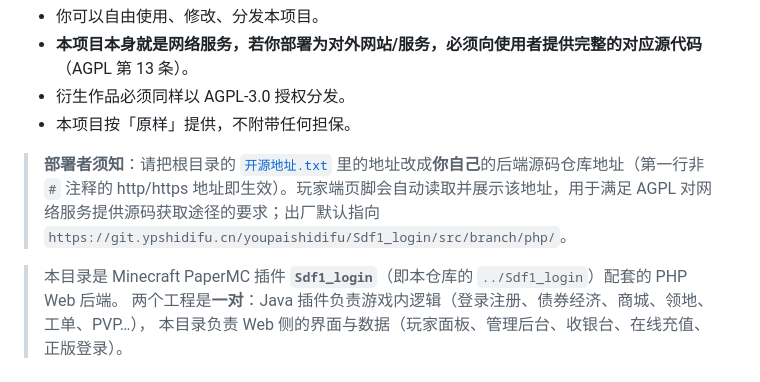
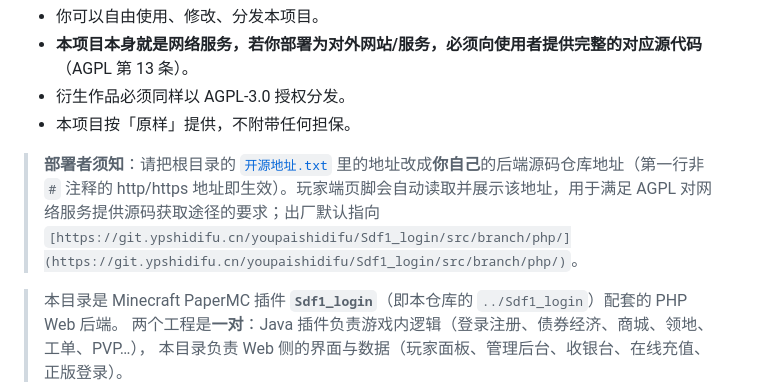
Before and after one commit to ypsdf1/sdf1_login, a Markdown page: readme.md, the part around the change. Drawn GitHub-style.

Commit message:
更新 readme.md

```diff
--- a/readme.md
+++ b/readme.md
@@ -9,7 +9,7 @@
 - 衍生作品必须同样以 AGPL-3.0 授权分发。
 - 本项目按「原样」提供，不附带任何担保。
 
-> **部署者须知**：请把根目录的 [`开源地址.txt`](开源地址.txt) 里的地址改成**你自己**的后端源码仓库地址（第一行非 `#` 注释的 http/https 地址即生效）。玩家端页脚会自动读取并展示该地址，用于满足 AGPL 对网络服务提供源码获取途径的要求；出厂默认指向 `https://git.ypshidifu.cn/youpaishidifu/Sdf1_login/src/branch/php/`。
+> **部署者须知**：请把根目录的 [`开源地址.txt`](开源地址.txt) 里的地址改成**你自己**的后端源码仓库地址（第一行非 `#` 注释的 http/https 地址即生效）。玩家端页脚会自动读取并展示该地址，用于满足 AGPL 对网络服务提供源码获取途径的要求；出厂默认指向 `[https://git.ypshidifu.cn/youpaishidifu/Sdf1_login/src/branch/php/](https://git.ypshidifu.cn/youpaishidifu/Sdf1_login/src/branch/php/)`。
 
 > 本目录是 Minecraft PaperMC 插件 **`Sdf1_login`**（即本仓库的 `../Sdf1_login`）配套的 PHP Web 后端。
 > 两个工程是**一对**：Java 插件负责游戏内逻辑（登录注册、债券经济、商城、领地、工单、PVP…），
```
